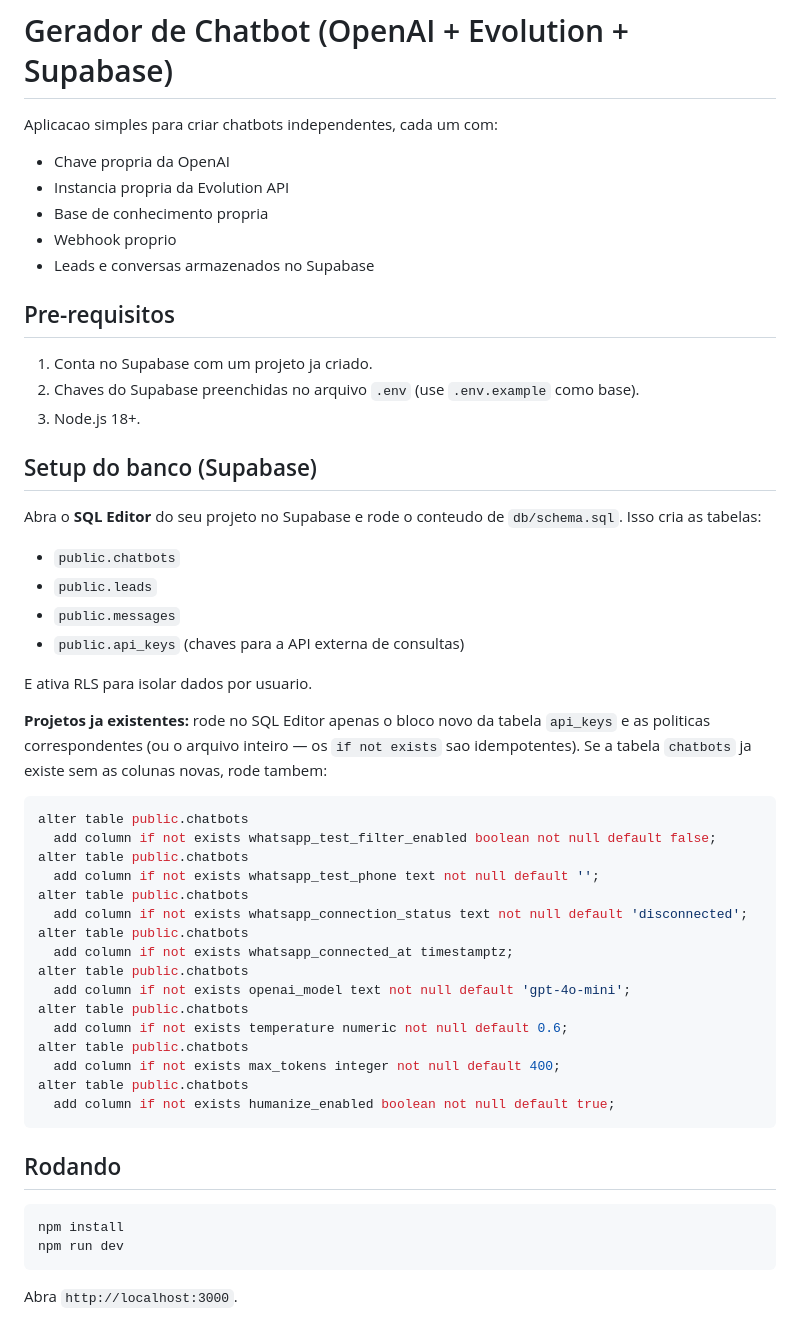
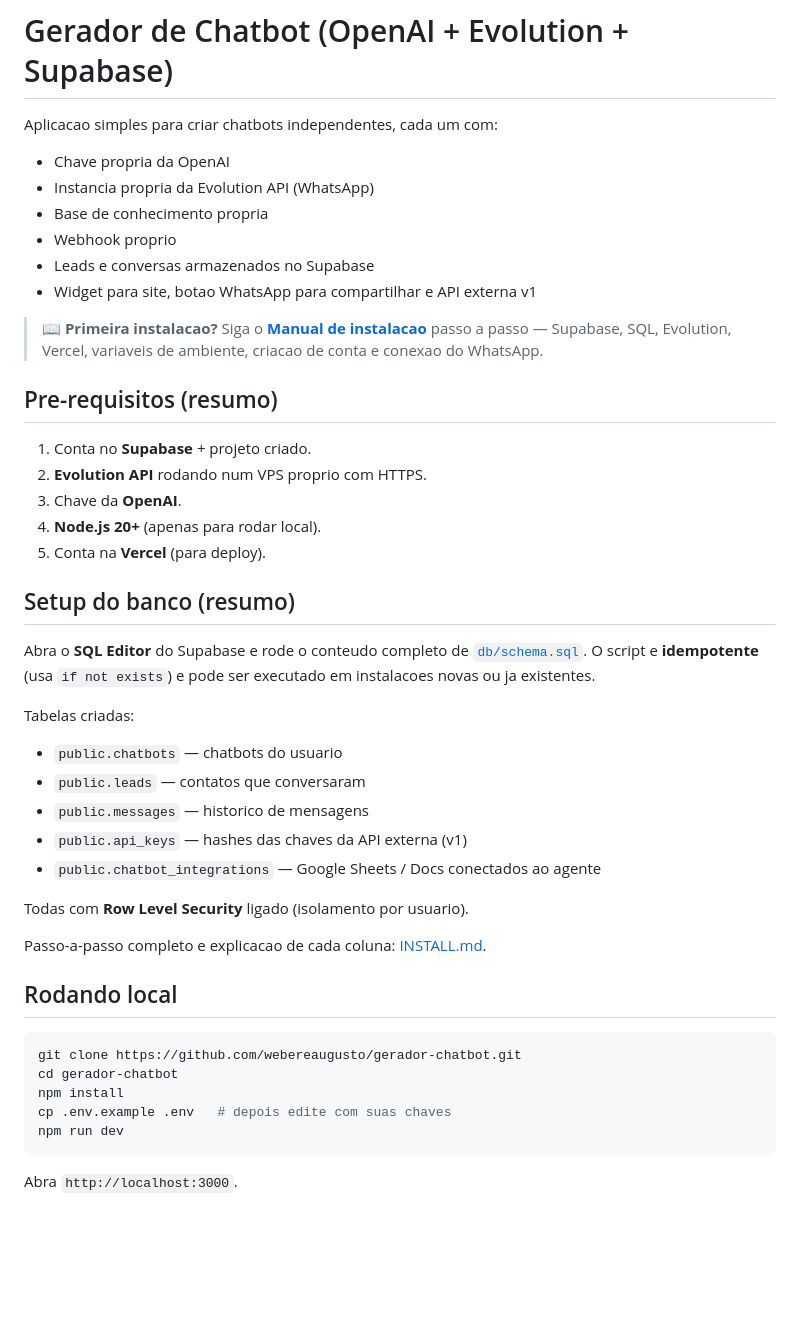
Before and after one commit to webereaugusto/gerador-chatbot, a Markdown page: README.md, the part around the change. Drawn GitHub-style; blank space fills up the shorter version.

Commit message:
docs: adiciona INSTALL.md com manual de instalacao completo e atualiza README
Made-with: Cursor

````diff
--- a/README.md
+++ b/README.md
@@ -3,56 +3,49 @@
 Aplicacao simples para criar chatbots independentes, cada um com:
 
 - Chave propria da OpenAI
-- Instancia propria da Evolution API
+- Instancia propria da Evolution API (WhatsApp)
 - Base de conhecimento propria
 - Webhook proprio
 - Leads e conversas armazenados no Supabase
+- Widget para site, botao WhatsApp para compartilhar e API externa v1
 
-## Pre-requisitos
+> 📖 **Primeira instalacao?** Siga o [**Manual de instalacao**](INSTALL.md)
+> passo a passo — Supabase, SQL, Evolution, Vercel, variaveis de ambiente,
+> criacao de conta e conexao do WhatsApp.
 
-1. Conta no Supabase com um projeto ja criado.
-2. Chaves do Supabase preenchidas no arquivo `.env` (use `.env.example` como base).
-3. Node.js 18+.
+## Pre-requisitos (resumo)
 
-## Setup do banco (Supabase)
+1. Conta no **Supabase** + projeto criado.
+2. **Evolution API** rodando num VPS proprio com HTTPS.
+3. Chave da **OpenAI**.
+4. **Node.js 20+** (apenas para rodar local).
+5. Conta na **Vercel** (para deploy).
 
-Abra o **SQL Editor** do seu projeto no Supabase e rode o conteudo de
-`db/schema.sql`. Isso cria as tabelas:
+## Setup do banco (resumo)
 
-- `public.chatbots`
-- `public.leads`
-- `public.messages`
-- `public.api_keys` (chaves para a API externa de consultas)
+Abra o **SQL Editor** do Supabase e rode o conteudo completo de
+[`db/schema.sql`](db/schema.sql). O script e **idempotente** (usa `if not exists`)
+e pode ser executado em instalacoes novas ou ja existentes.
 
-E ativa RLS para isolar dados por usuario.
+Tabelas criadas:
 
-**Projetos ja existentes:** rode no SQL Editor apenas o bloco novo da tabela `api_keys`
-e as politicas correspondentes (ou o arquivo inteiro — os `if not exists` sao idempotentes).
-Se a tabela `chatbots` ja existe sem as colunas novas, rode tambem:
+- `public.chatbots` — chatbots do usuario
+- `public.leads` — contatos que conversaram
+- `public.messages` — historico de mensagens
+- `public.api_keys` — hashes das chaves da API externa (v1)
+- `public.chatbot_integrations` — Google Sheets / Docs conectados ao agente
 
-```sql
-alter table public.chatbots
-  add column if not exists whatsapp_test_filter_enabled boolean not null default false;
-alter table public.chatbots
-  add column if not exists whatsapp_test_phone text not null default '';
-alter table public.chatbots
-  add column if not exists whatsapp_connection_status text not null default 'disconnected';
-alter table public.chatbots
-  add column if not exists whatsapp_connected_at timestamptz;
-alter table public.chatbots
-  add column if not exists openai_model text not null default 'gpt-4o-mini';
-alter table public.chatbots
-  add column if not exists temperature numeric not null default 0.6;
-alter table public.chatbots
-  add column if not exists max_tokens integer not null default 400;
-alter table public.chatbots
-  add column if not exists humanize_enabled boolean not null default true;
-```
+Todas com **Row Level Security** ligado (isolamento por usuario).
 
-## Rodando
+Passo-a-passo completo e explicacao de cada coluna: [INSTALL.md](INSTALL.md).
+
+## Rodando local
 
 ```bash
+git clone https://github.com/webereaugusto/gerador-chatbot.git
+cd gerador-chatbot
 npm install
+cp .env.example .env   # depois edite com suas chaves
 npm run dev
 ```
 
````
Also changed, not shown: INSTALL.md (added, +392 -0 lines).
